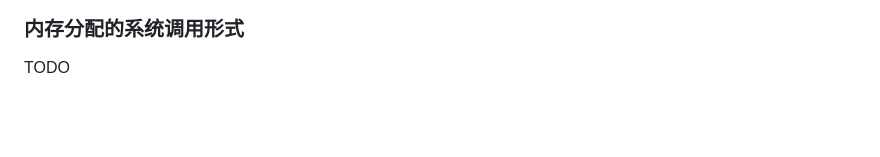
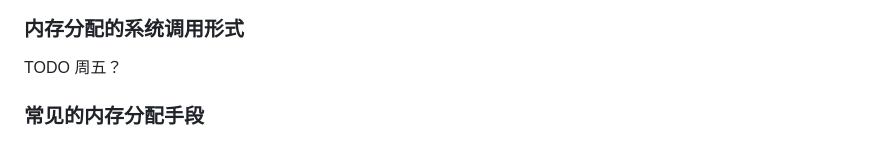
Before and after one commit to MarkLux/a-brief-history-of-compute, a Markdown page: ch1/04-Linux的设计哲学_内存管理.md, the part around the change. Drawn GitHub-style; blank space fills up the shorter version.

```diff
--- a/ch1/04-Linux的设计哲学_内存管理.md
+++ b/ch1/04-Linux的设计哲学_内存管理.md
@@ -72,4 +72,6 @@
 
 ### 内存分配的系统调用形式
 
-TODO
+TODO 周五？
+
+### 常见的内存分配手段
```
Also changed, not shown: ch2/02-高级语言的自我修养_面向对象.md (+20 -5 lines), ch2/img_11.png (added), ch2/img_12.png (added).
